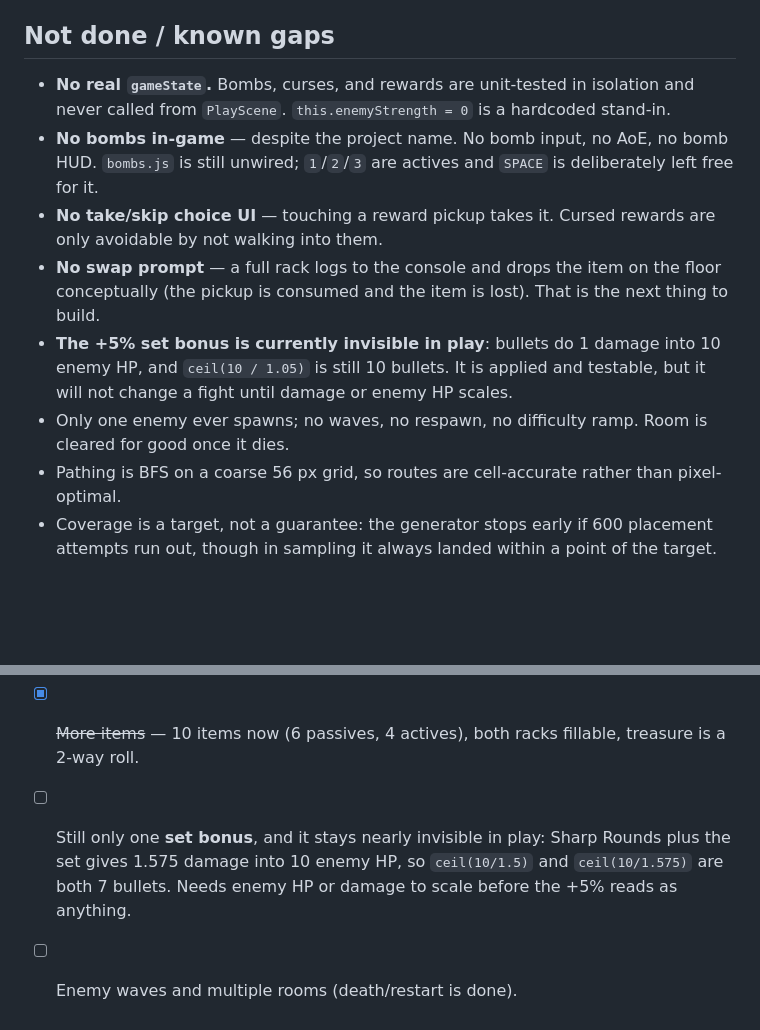
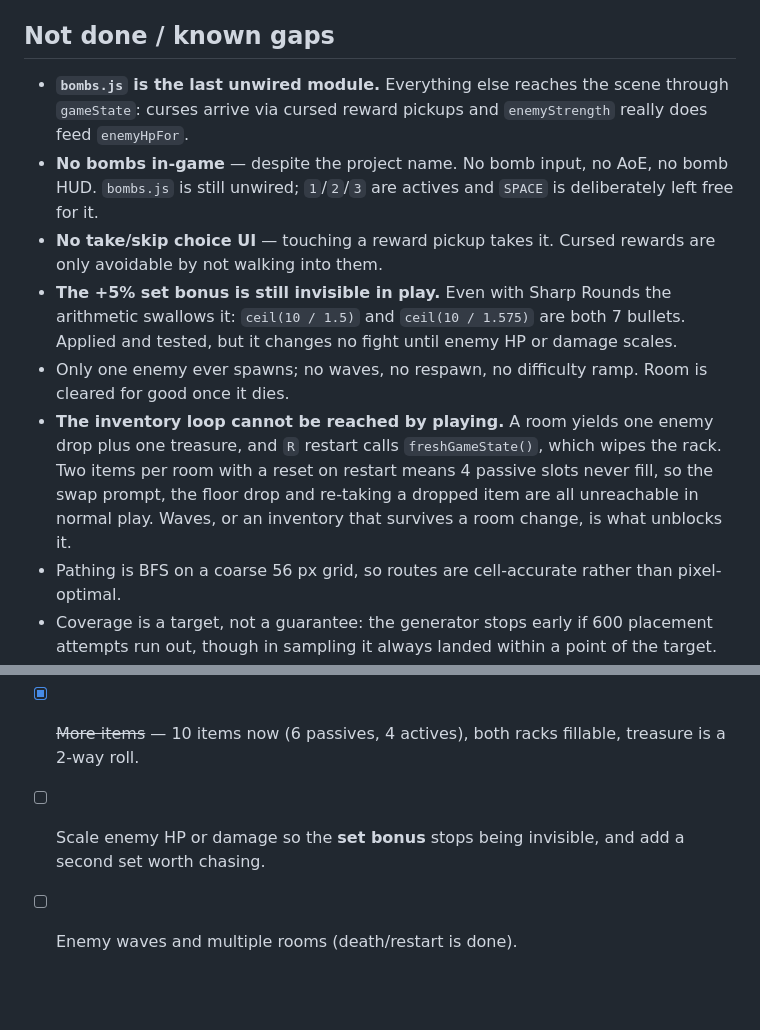
Before and after one commit to kyuugraphy/one-bomb-left, a Markdown page: zz_status.md, 2 parts joined by grey strips. Rendered like a GitHub page; blank space fills up the shorter version.

Commit message:
Correct stale entries in the status known-gaps list
The gameState, swap-prompt and set-bonus bullets described the code as it
was several changes ago. Also records the real limitation the inventory
work exposed: one drop per room plus a restart that wipes the rack means
the loop cannot be reached by playing.

Co-Authored-By: Claude Opus 5 (1M context) <noreply@anthropic.com>

```diff
--- a/zz_status.md
+++ b/zz_status.md
@@ -111,12 +111,12 @@ Slots are 40 px boxes holding a short abbreviation of the item name (`Iron Plati
 - `npx vitest run` → 9 files, 97 tests, green.
 
 ## Not done / known gaps
-- **No real `gameState`.** Bombs, curses, and rewards are unit-tested in isolation and never called from `PlayScene`. `this.enemyStrength = 0` is a hardcoded stand-in.
+- **`bombs.js` is the last unwired module.** Everything else reaches the scene through `gameState`: curses arrive via cursed reward pickups and `enemyStrength` really does feed `enemyHpFor`.
 - **No bombs in-game** — despite the project name. No bomb input, no AoE, no bomb HUD. `bombs.js` is still unwired; `1`/`2`/`3` are actives and `SPACE` is deliberately left free for it.
 - **No take/skip choice UI** — touching a reward pickup takes it. Cursed rewards are only avoidable by not walking into them.
-- **No swap prompt** — a full rack logs to the console and drops the item on the floor conceptually (the pickup is consumed and the item is lost). That is the next thing to build.
-- **The +5% set bonus is currently invisible in play**: bullets do 1 damage into 10 enemy HP, and `ceil(10 / 1.05)` is still 10 bullets. It is applied and testable, but it will not change a fight until damage or enemy HP scales.
+- **The +5% set bonus is still invisible in play.** Even with Sharp Rounds the arithmetic swallows it: `ceil(10 / 1.5)` and `ceil(10 / 1.575)` are both 7 bullets. Applied and tested, but it changes no fight until enemy HP or damage scales.
 - Only one enemy ever spawns; no waves, no respawn, no difficulty ramp. Room is cleared for good once it dies.
+- **The inventory loop cannot be reached by playing.** A room yields one enemy drop plus one treasure, and `R` restart calls `freshGameState()`, which wipes the rack. Two items per room with a reset on restart means 4 passive slots never fill, so the swap prompt, the floor drop and re-taking a dropped item are all unreachable in normal play. Waves, or an inventory that survives a room change, is what unblocks it.
 - Pathing is BFS on a coarse 56 px grid, so routes are cell-accurate rather than pixel-optimal.
 - Coverage is a target, not a guarantee: the generator stops early if 600 placement attempts run out, though in sampling it always landed within a point of the target.
 - Pits are solid underfoot — nothing falls in, they just block movement while bullets pass over.
@@ -175,5 +175,5 @@ Verified after the cleanup: `npx vitest run` 66/66, `npm run build` clean, and a
 - [ ] Reward pickups with take/skip choice (the pickup exists; the choice UI does not).
 - [x] ~~Inventory UI: 4+3 slot HUD, swap prompt, "you dropped X"~~ — done; the prompt needs more items before it can fire in play.
 - [x] ~~More items~~ — 10 items now (6 passives, 4 actives), both racks fillable, treasure is a 2-way roll.
-- [ ] Still only one **set bonus**, and it stays nearly invisible in play: Sharp Rounds plus the set gives 1.575 damage into 10 enemy HP, so `ceil(10/1.5)` and `ceil(10/1.575)` are both 7 bullets. Needs enemy HP or damage to scale before the +5% reads as anything.
+- [ ] Scale enemy HP or damage so the **set bonus** stops being invisible, and add a second set worth chasing.
 - [ ] Enemy waves and multiple rooms (death/restart is done).
```
